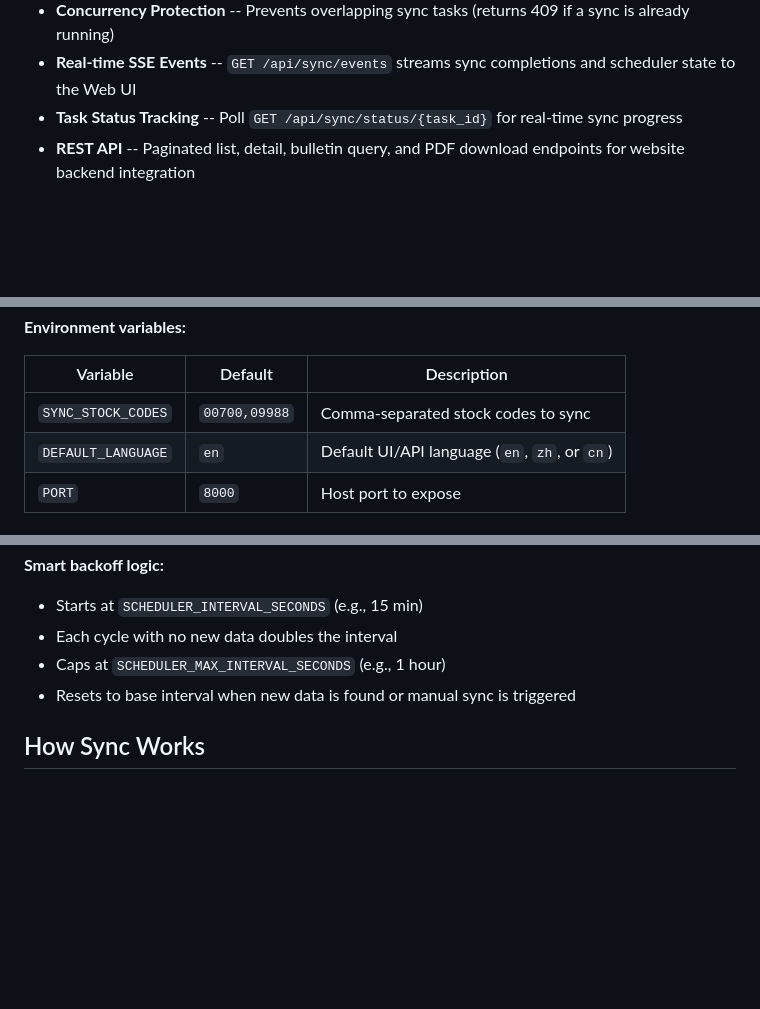
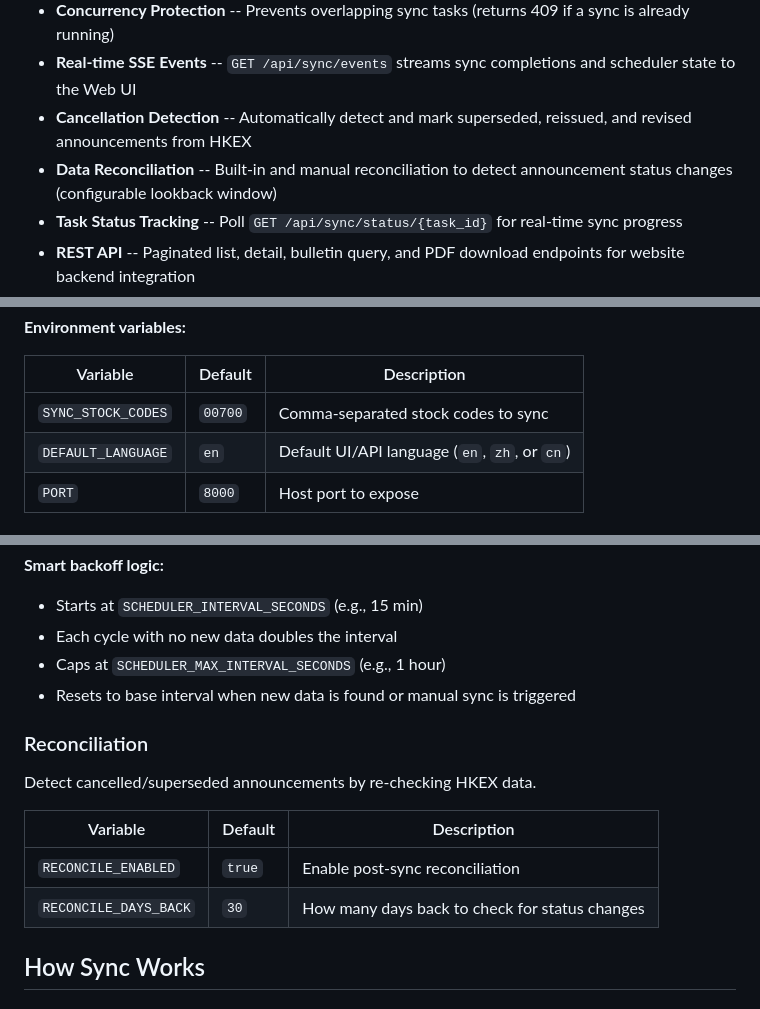
Before and after one commit to SK-ERIC/hkex-announcement-sync, a Markdown page: README.md, 3 parts joined by grey strips. GitHub-like rendering; blank space fills up the shorter version.

```diff
--- a/README.md
+++ b/README.md
@@ -20,6 +20,8 @@ A standalone backend data synchronization service that automatically fetches all
 - **Manual Trigger API** -- `POST /api/sync` to trigger on-demand sync with optional stock codes and date range
 - **Concurrency Protection** -- Prevents overlapping sync tasks (returns 409 if a sync is already running)
 - **Real-time SSE Events** -- `GET /api/sync/events` streams sync completions and scheduler state to the Web UI
+- **Cancellation Detection** -- Automatically detect and mark superseded, reissued, and revised announcements from HKEX
+- **Data Reconciliation** -- Built-in and manual reconciliation to detect announcement status changes (configurable lookback window)
 - **Task Status Tracking** -- Poll `GET /api/sync/status/{task_id}` for real-time sync progress
 - **REST API** -- Paginated list, detail, bulletin query, and PDF download endpoints for website backend integration
 - **Triple Database Support** -- SQLite (default), MySQL, and PostgreSQL, switchable via config
@@ -56,7 +58,7 @@ Visit `http://localhost:8000` for the Web UI, or `http://localhost:8000/docs` fo
 
 | Variable             | Default                | Description                                    |
 |----------------------|------------------------|------------------------------------------------|
-| `SYNC_STOCK_CODES`   | `00700,09988`          | Comma-separated stock codes to sync            |
+| `SYNC_STOCK_CODES`   | `00700`                | Comma-separated stock codes to sync            |
 | `DEFAULT_LANGUAGE`   | `en`                   | Default UI/API language (`en`, `zh`, or `cn`)  |
 | `PORT`               | `8000`                 | Host port to expose                            |
 
@@ -618,6 +660,15 @@ Built-in smart polling scheduler for standalone mode (no Redis/Celery needed).
 - Caps at `SCHEDULER_MAX_INTERVAL_SECONDS` (e.g., 1 hour)
 - Resets to base interval when new data is found or manual sync is triggered
 
+### Reconciliation
+
+Detect cancelled/superseded announcements by re-checking HKEX data.
+
+| Variable                 | Default | Description                                              |
+|--------------------------|---------|----------------------------------------------------------|
+| `RECONCILE_ENABLED`      | `true`  | Enable post-sync reconciliation                          |
+| `RECONCILE_DAYS_BACK`    | `30`    | How many days back to check for status changes           |
+
 ## How Sync Works
 
 ### Bilingual HKEX Fetching
```
Also changed, not shown: other parts of README.md (+40 -0 lines), README.zh-CN.md (+51 -0 lines).
